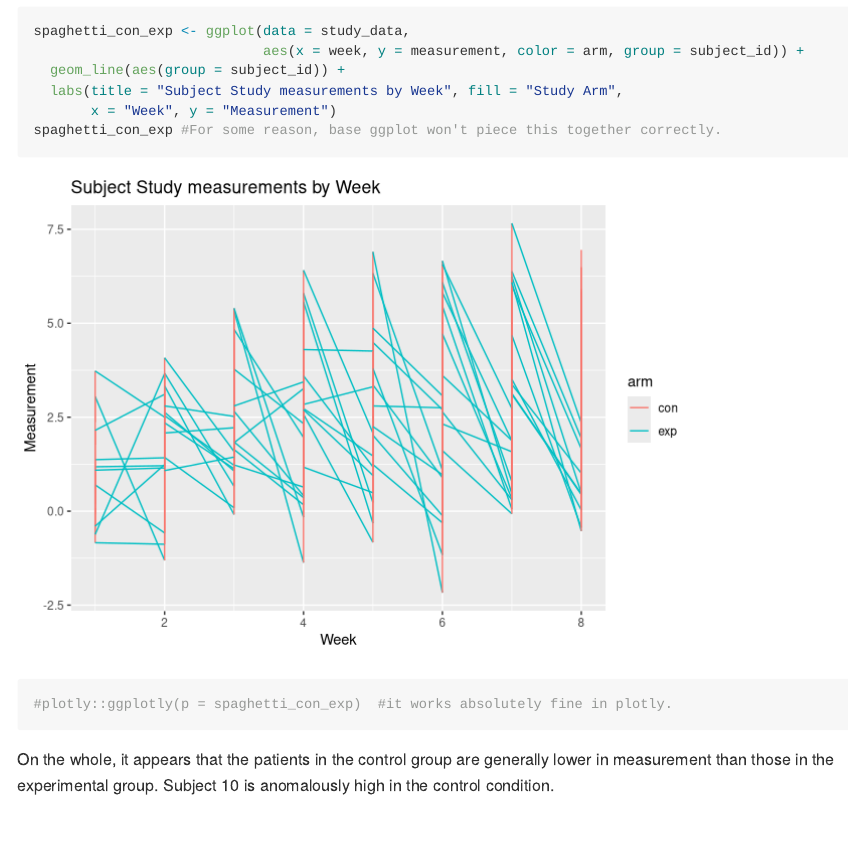
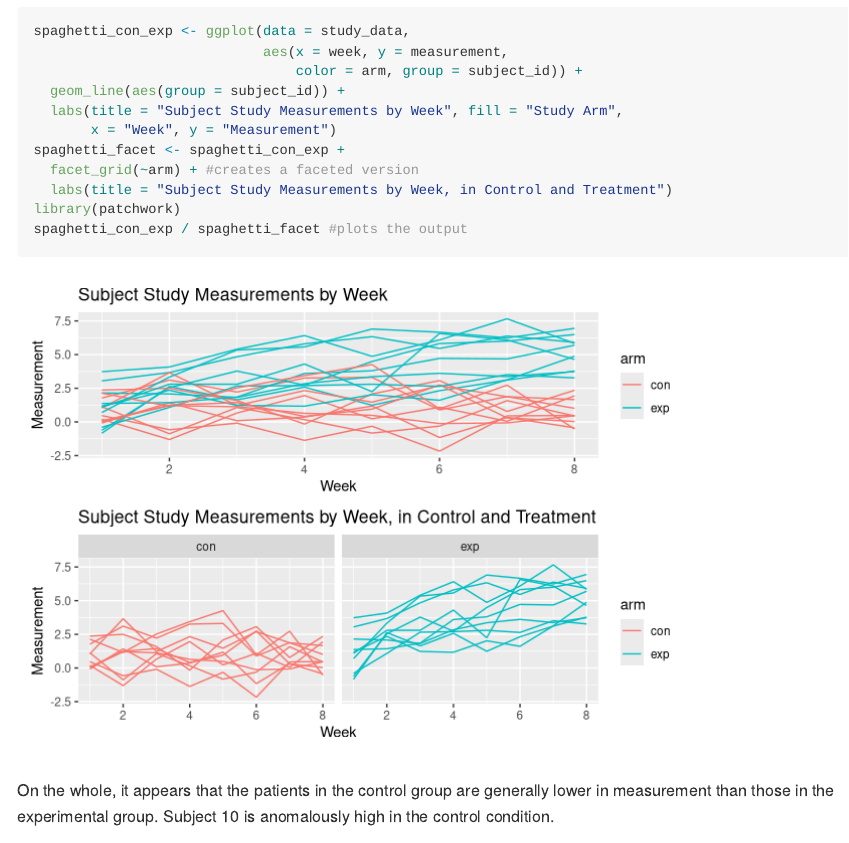
Before and after one commit to jamesdalg/p8105_hw5_jld2227, an R Markdown document (p8105_hw5_jld2227.Rmd): the page in a window 1100 px wide, from 4520 px down before the commit and from 1760 px down after it, so that both start at the same text. Rendered offline with R 4.5, knitr and Pandoc, with nearby package versions; some code elsewhere in the file could not run offline; long lines of code are wrapped.

````diff
--- a/p8105_hw5_jld2227.Rmd
+++ b/p8105_hw5_jld2227.Rmd
@@ -69,12 +70,17 @@
 
 ```{r spaghetti_plot}
 spaghetti_con_exp <- ggplot(data = study_data,
-                            aes(x = week, y = measurement, color = arm, group = subject_id)) +
+                            aes(x = week, y = measurement,
+                                color = arm, group = subject_id)) +
   geom_line(aes(group = subject_id)) +
-  labs(title = "Subject Study measurements by Week", fill = "Study Arm",
+  labs(title = "Subject Study Measurements by Week", fill = "Study Arm",
        x = "Week", y = "Measurement")
-spaghetti_con_exp #For some reason, base ggplot won't piece this together correctly.
-#plotly::ggplotly(p = spaghetti_con_exp)  #it works absolutely fine in plotly.
+spaghetti_facet <- spaghetti_con_exp +
+  facet_grid(~arm) + #creates a faceted version
+  labs(title = "Subject Study Measurements by Week, in Control and Treatment")
+library(patchwork)
+spaghetti_con_exp / spaghetti_facet #plots the output
+
 ```
 On the whole, it appears that the patients in the control group are generally lower in measurement than those in the experimental group. Subject 10 is anomalously high in the control condition.
 
````
Also changed, not shown: p8105_hw5_jld2227.md, p8105_hw5_jld2227.Rmd (3 more changed lines), 1 other file.
